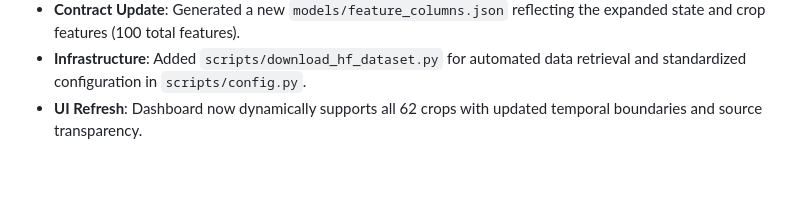
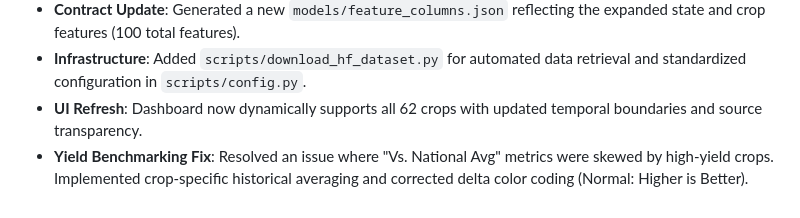
Before and after one commit to dhyan2815/Crop-Yield-Prediction, a Markdown page: GEMINI.md, the part around the change. Rendered like a GitHub page; blank space fills up the shorter version.

Commit message:
docs: document yield benchmarking fix in GEMINI.md

```diff
--- a/GEMINI.md
+++ b/GEMINI.md
@@ -62,4 +62,5 @@
 - **Pipeline Rebuild**: Developed `scripts/run_pipeline.py` to headlessly clean data, engineer features, and train the Random Forest champion model.
 - **Contract Update**: Generated a new `models/feature_columns.json` reflecting the expanded state and crop features (100 total features).
 - **Infrastructure**: Added `scripts/download_hf_dataset.py` for automated data retrieval and standardized configuration in `scripts/config.py`.
-- **UI Refresh**: Dashboard now dynamically supports all 62 crops with updated temporal boundaries and source transparency.
+-   **UI Refresh**: Dashboard now dynamically supports all 62 crops with updated temporal boundaries and source transparency.
+-   **Yield Benchmarking Fix**: Resolved an issue where "Vs. National Avg" metrics were skewed by high-yield crops. Implemented crop-specific historical averaging and corrected delta color coding (Normal: Higher is Better).
```
